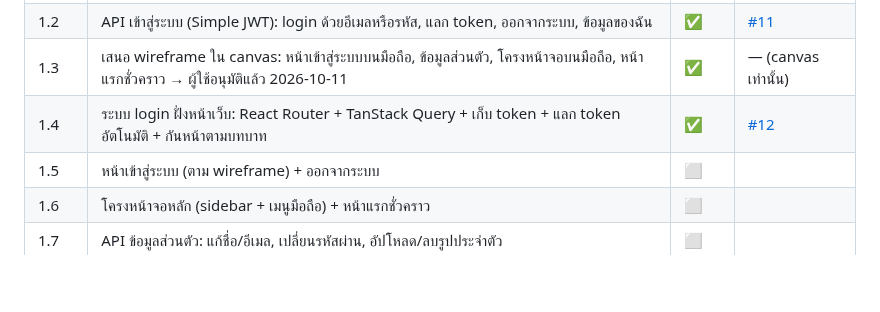
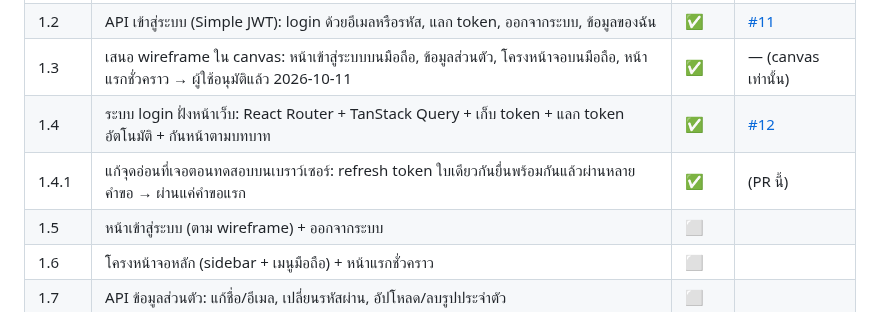
Before and after one commit to AtipatSuttatham/Mangosteen_Campus_204491, a Markdown page: PROJECT_SCOPE.md, the part around the change. Drawn GitHub-style; blank space fills up the shorter version.

```diff
--- a/PROJECT_SCOPE.md
+++ b/PROJECT_SCOPE.md
@@ -146,6 +146,7 @@
 | 1.2 | API เข้าสู่ระบบ (Simple JWT): login ด้วยอีเมลหรือรหัส, แลก token, ออกจากระบบ, ข้อมูลของฉัน | ✅ | [#11](https://github.com/AtipatSuttatham/Mangosteen_Campus_204491/pull/11) |
 | 1.3 | เสนอ wireframe ใน canvas: หน้าเข้าสู่ระบบบนมือถือ, ข้อมูลส่วนตัว, โครงหน้าจอบนมือถือ, หน้าแรกชั่วคราว → ผู้ใช้อนุมัติแล้ว 2026-10-11 | ✅ | — (canvas เท่านั้น) |
 | 1.4 | ระบบ login ฝั่งหน้าเว็บ: React Router + TanStack Query + เก็บ token + แลก token อัตโนมัติ + กันหน้าตามบทบาท | ✅ | [#12](https://github.com/AtipatSuttatham/Mangosteen_Campus_204491/pull/12) |
+| 1.4.1 | แก้จุดอ่อนที่เจอตอนทดสอบบนเบราว์เซอร์: refresh token ใบเดียวกันยื่นพร้อมกันแล้วผ่านหลายคำขอ → ผ่านแค่คำขอแรก | ✅ | (PR นี้) |
 | 1.5 | หน้าเข้าสู่ระบบ (ตาม wireframe) + ออกจากระบบ | ⬜ | |
 | 1.6 | โครงหน้าจอหลัก (sidebar + เมนูมือถือ) + หน้าแรกชั่วคราว | ⬜ | |
 | 1.7 | API ข้อมูลส่วนตัว: แก้ชื่อ/อีเมล, เปลี่ยนรหัสผ่าน, อัปโหลด/ลบรูปประจำตัว | ⬜ | |
```
Also changed, not shown: CLAUDE.md (+1 -0 lines), docs/api.md (+1 -1 lines).
